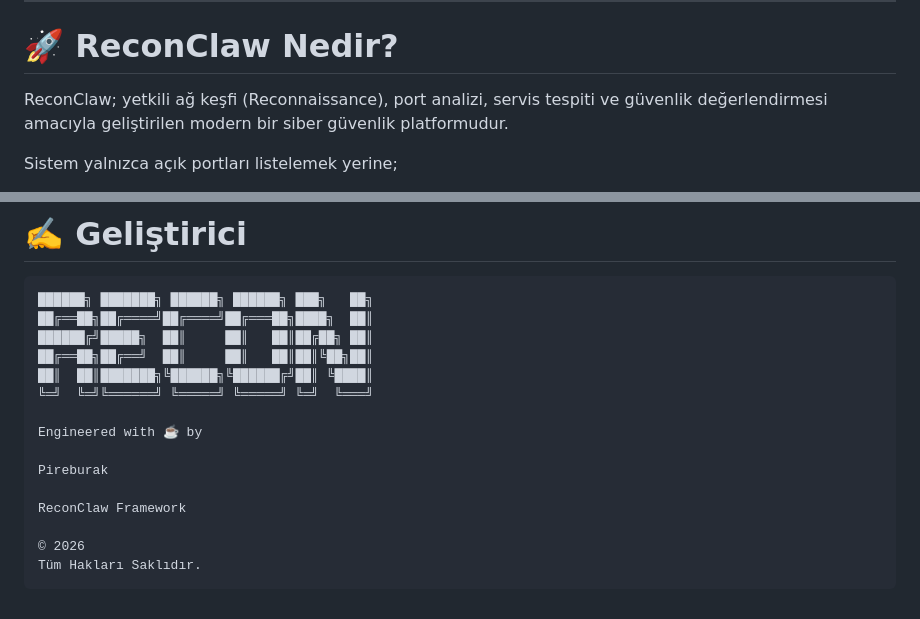
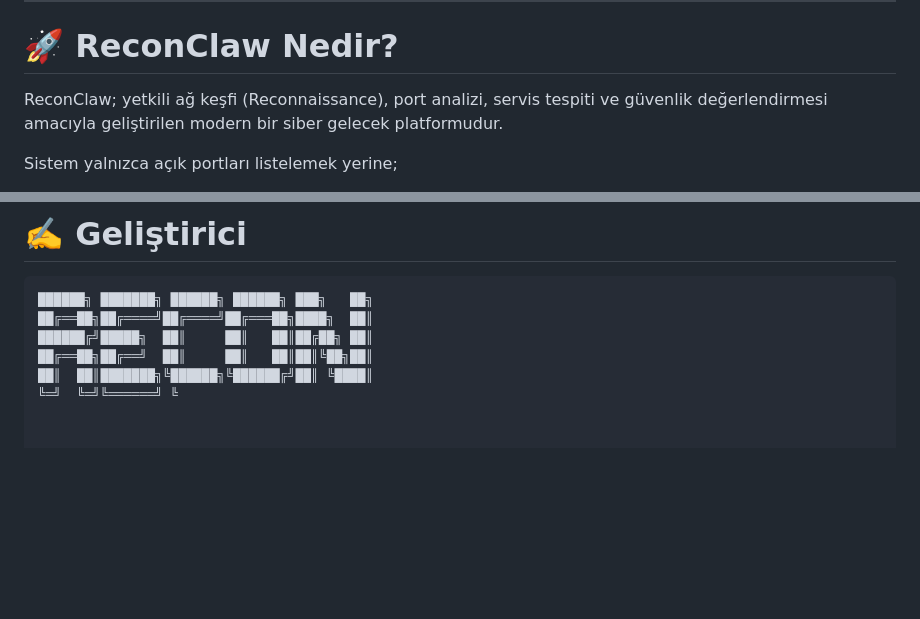
Before and after one commit to Pireburak/ReconClaw, a Markdown page: README.md, 2 parts joined by grey strips. GitHub-like rendering; blank space fills up the shorter version.

````diff
--- a/README.md
+++ b/README.md
@@ -15,7 +15,7 @@
 
 # 🚀 ReconClaw Nedir?
 
-ReconClaw; yetkili ağ keşfi (Reconnaissance), port analizi, servis tespiti ve güvenlik değerlendirmesi amacıyla geliştirilen modern bir siber güvenlik platformudur.
+ReconClaw; yetkili ağ keşfi (Reconnaissance), port analizi, servis tespiti ve güvenlik değerlendirmesi amacıyla geliştirilen modern bir siber gelecek platformudur.
 
 Sistem yalnızca açık portları listelemek yerine;
 
@@ -220,14 +220,4 @@ ReconClaw yalnızca **yetkili**, **izinli** ve **etik** güvenlik testleri amac
 ██████╔╝█████╗  ██║     ██║   ██║██╔██╗ ██║
 ██╔══██╗██╔══╝  ██║     ██║   ██║██║╚██╗██║
 ██║  ██║███████╗╚██████╗╚██████╔╝██║ ╚████║
-╚═╝  ╚═╝╚══════╝ ╚═════╝ ╚═════╝ ╚═╝  ╚═══╝
-
-Engineered with ☕ by
-
-Pireburak
-
-ReconClaw Framework
-
-© 2026
-Tüm Hakları Saklıdır.
-```
+╚═╝  ╚═╝╚══════╝ ╚
````
Also changed, not shown: other parts of README.md (+6 -6 lines).
